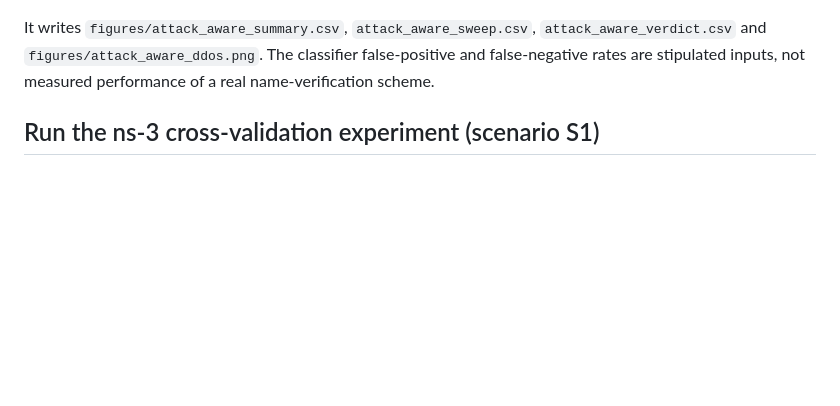
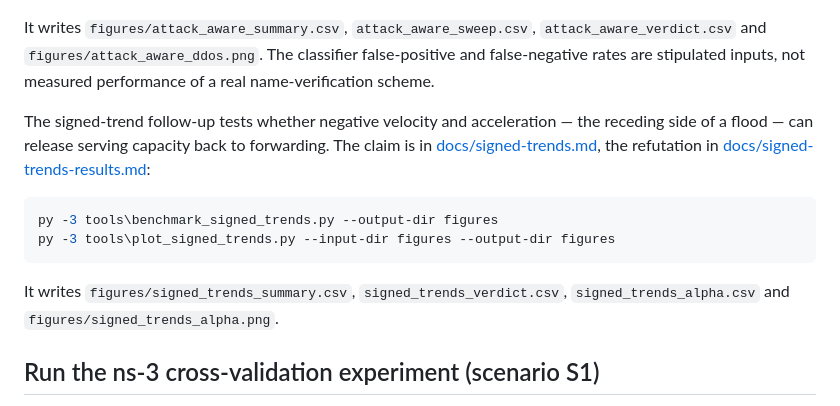
Before and after one commit to mixic/7g-backhaul-simulation, a Markdown page: REPLICATION.md, the part around the change. Drawn GitHub-style; blank space fills up the shorter version.

````diff
--- a/REPLICATION.md
+++ b/REPLICATION.md
@@ -214,6 +214,19 @@ It writes `figures/attack_aware_summary.csv`, `attack_aware_sweep.csv`,
 `attack_aware_verdict.csv` and `figures/attack_aware_ddos.png`. The classifier
 false-positive and false-negative rates are stipulated inputs, not measured
 performance of a real name-verification scheme.
+
+The signed-trend follow-up tests whether negative velocity and acceleration —
+the receding side of a flood — can release serving capacity back to
+forwarding. The claim is in [docs/signed-trends.md](docs/signed-trends.md), the
+refutation in [docs/signed-trends-results.md](docs/signed-trends-results.md):
+
+```powershell
+py -3 tools\benchmark_signed_trends.py --output-dir figures
+py -3 tools\plot_signed_trends.py --input-dir figures --output-dir figures
+```
+
+It writes `figures/signed_trends_summary.csv`, `signed_trends_verdict.csv`,
+`signed_trends_alpha.csv` and `figures/signed_trends_alpha.png`.
 
 ## Run the ns-3 cross-validation experiment (scenario S1)
 
````
Also changed, not shown: README.md (+19 -0 lines), docs/signed-trends-results.md (added, +87 -0 lines), docs/signed-trends.md (added, +86 -0 lines), figures/signed_trends_alpha.png (added), 7 other files.
